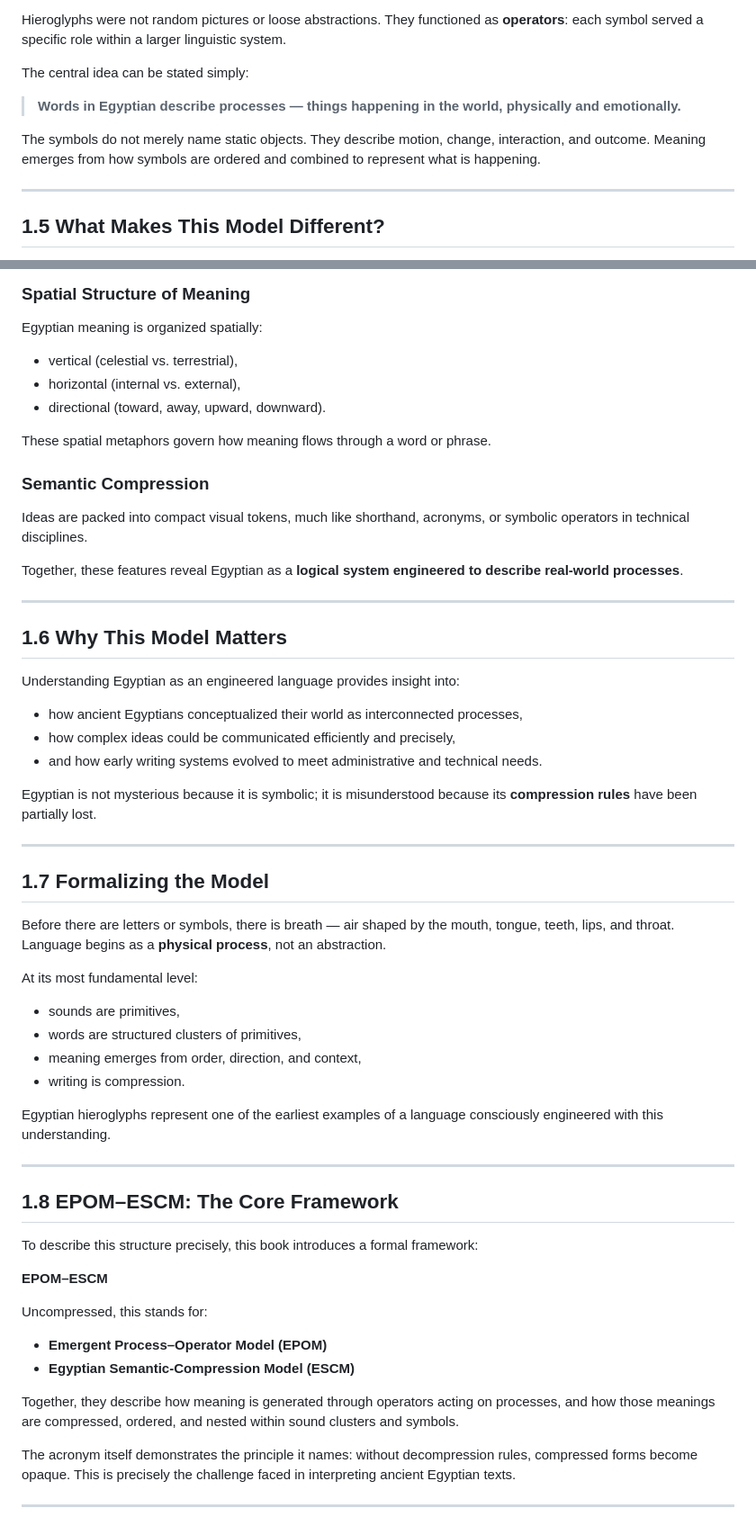
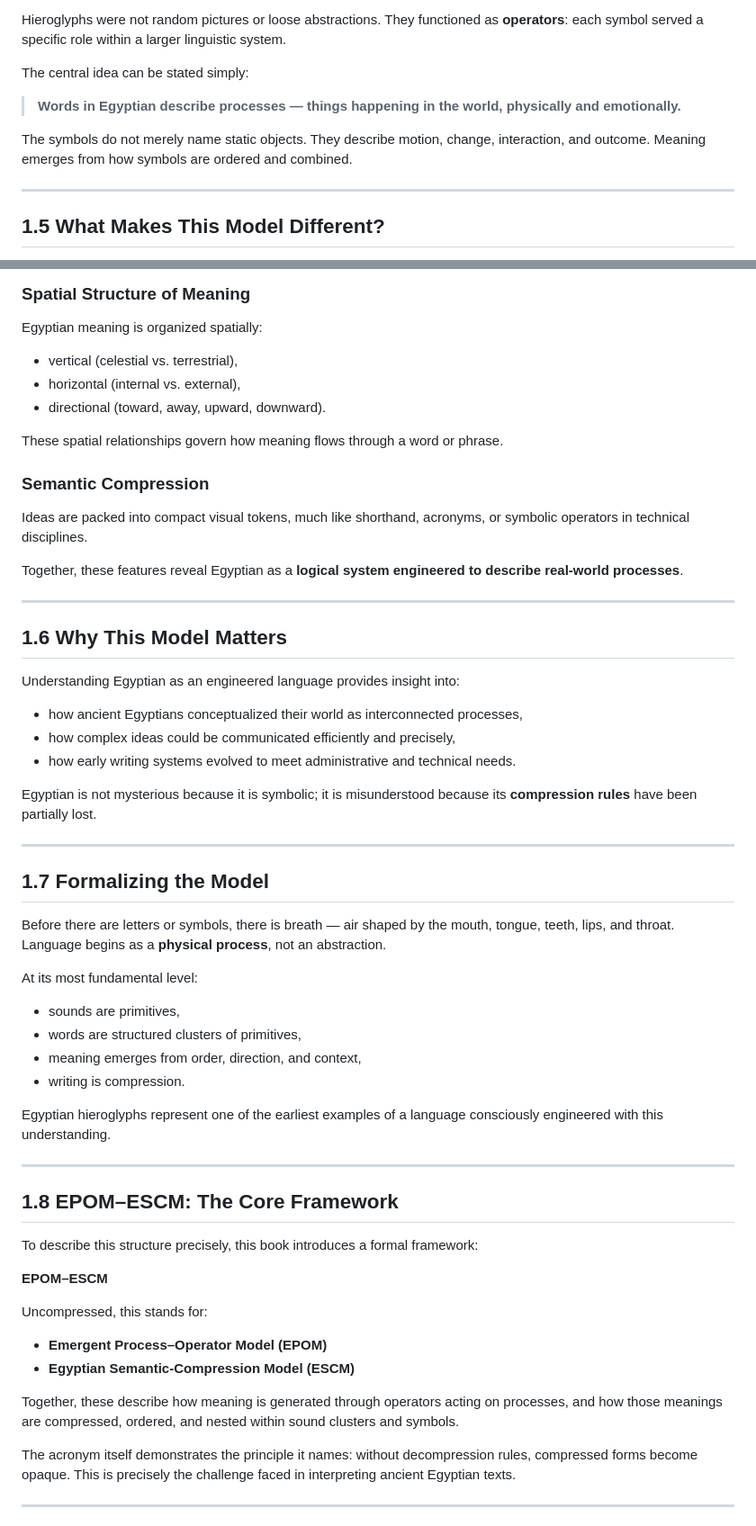
Before and after one commit to MonteShaffer/rml-egyptian-101, a Markdown page: chatgpt/book-v2/Chapter 1.md, 2 parts joined by grey strips. Shown at 90% size. GitHub-like rendering.

```diff
--- a/chatgpt/book-v2/Chapter 1.md
+++ b/chatgpt/book-v2/Chapter 1.md
@@ -88,7 +92,7 @@ The central idea can be stated simply:
 
 > **Words in Egyptian describe processes — things happening in the world, physically and emotionally.**
 
-The symbols do not merely name static objects. They describe motion, change, interaction, and outcome. Meaning emerges from how symbols are ordered and combined to represent what is happening.
+The symbols do not merely name static objects. They describe motion, change, interaction, and outcome. Meaning emerges from how symbols are ordered and combined.
 
 ---
 
@@ -112,11 +116,11 @@ Each symbol functions as an operator. Consonantal elements typically encode conc
 
 Egyptian meaning is organized spatially:
 
-* vertical (celestial vs. terrestrial),
-* horizontal (internal vs. external),
-* directional (toward, away, upward, downward).
+- vertical (celestial vs. terrestrial),
+- horizontal (internal vs. external),
+- directional (toward, away, upward, downward).
 
-These spatial metaphors govern how meaning flows through a word or phrase.
+These spatial relationships govern how meaning flows through a word or phrase.
 
 ### Semantic Compression
 
@@ -130,9 +134,9 @@ Together, these features reveal Egyptian as a **logical system engineered to des
 
 Understanding Egyptian as an engineered language provides insight into:
 
-* how ancient Egyptians conceptualized their world as interconnected processes,
-* how complex ideas could be communicated efficiently and precisely,
-* and how early writing systems evolved to meet administrative and technical needs.
+- how ancient Egyptians conceptualized their world as interconnected processes,
+- how complex ideas could be communicated efficiently and precisely,
+- how early writing systems evolved to meet administrative and technical needs.
 
 Egyptian is not mysterious because it is symbolic; it is misunderstood because its **compression rules** have been partially lost.
 
@@ -144,10 +148,10 @@ Before there are letters or symbols, there is breath — air shaped by the mouth
 
 At its most fundamental level:
 
-* sounds are primitives,
-* words are structured clusters of primitives,
-* meaning emerges from order, direction, and context,
-* writing is compression.
+- sounds are primitives,
+- words are structured clusters of primitives,
+- meaning emerges from order, direction, and context,
+- writing is compression.
 
 Egyptian hieroglyphs represent one of the earliest examples of a language consciously engineered with this understanding.
 
@@ -161,10 +165,10 @@ To describe this structure precisely, this book introduces a formal framework:
 
 Uncompressed, this stands for:
 
-* **Emergent Process–Operator Model (EPOM)**
-* **Egyptian Semantic-Compression Model (ESCM)**
+- **Emergent Process–Operator Model (EPOM)**
+- **Egyptian Semantic-Compression Model (ESCM)**
 
-Together, they describe how meaning is generated through operators acting on processes, and how those meanings are compressed, ordered, and nested within sound clusters and symbols.
+Together, these describe how meaning is generated through operators acting on processes, and how those meanings are compressed, ordered, and nested within sound clusters and symbols.
 
 The acronym itself demonstrates the principle it names: without decompression rules, compressed forms become opaque. This is precisely the challenge faced in interpreting ancient Egyptian texts.
 
```
Also changed, not shown: other parts of chatgpt/book-v2/Chapter 1.md (+24 -20 lines).
